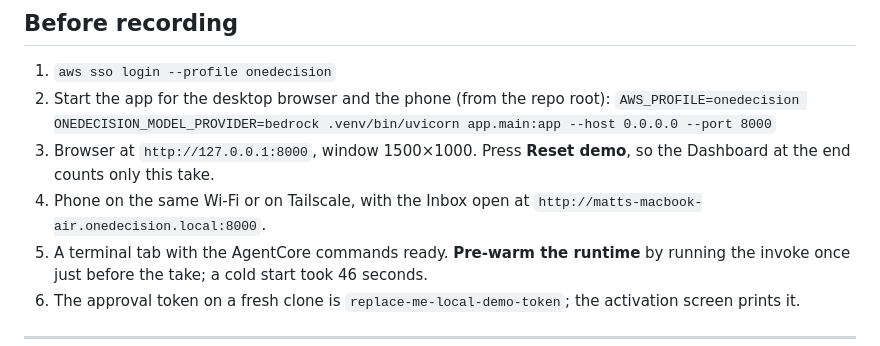
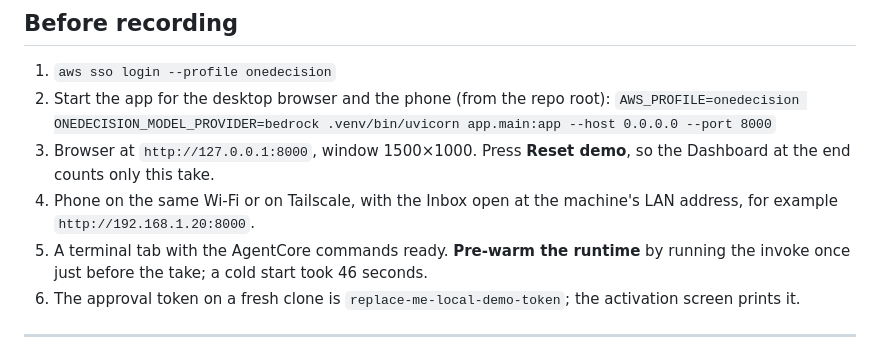
Before and after one commit to mgraves-centrix/onedecision, a Markdown page: docs/demo-script.md, the part around the change. Drawn GitHub-style.

Commit message:
Take two local identifiers out of the public repo
Neither is a credential, and no credential was ever committed: 757 objects
across the whole history scanned for access keys, API keys, private key blocks
and provider tokens, with nothing found.

But a real AWS account id sat in the AgentCore deployment notes, and a Tailscale
hostname naming Matt's machine and tailnet sat in the demo script, which I put
there. Both are masked now. The demo script says to use the machine's LAN
address, which is what the instruction actually needs.

Co-Authored-By: Claude Opus 5 <noreply@anthropic.com>

```diff
--- a/docs/demo-script.md
+++ b/docs/demo-script.md
@@ -19,7 +19,7 @@ differ slightly between takes on Bedrock; the reference values are the offline r
 3. Browser at `http://127.0.0.1:8000`, window 1500×1000. Press **Reset demo**, so the
    Dashboard at the end counts only this take.
 4. Phone on the same Wi-Fi or on Tailscale, with the Inbox open at
-   `http://matts-macbook-air.onedecision.local:8000`.
+   the machine's LAN address, for example `http://192.168.1.20:8000`.
 5. A terminal tab with the AgentCore commands ready. **Pre-warm the runtime** by running
    the invoke once just before the take; a cold start took 46 seconds.
 6. The approval token on a fresh clone is `replace-me-local-demo-token`; the activation
```
